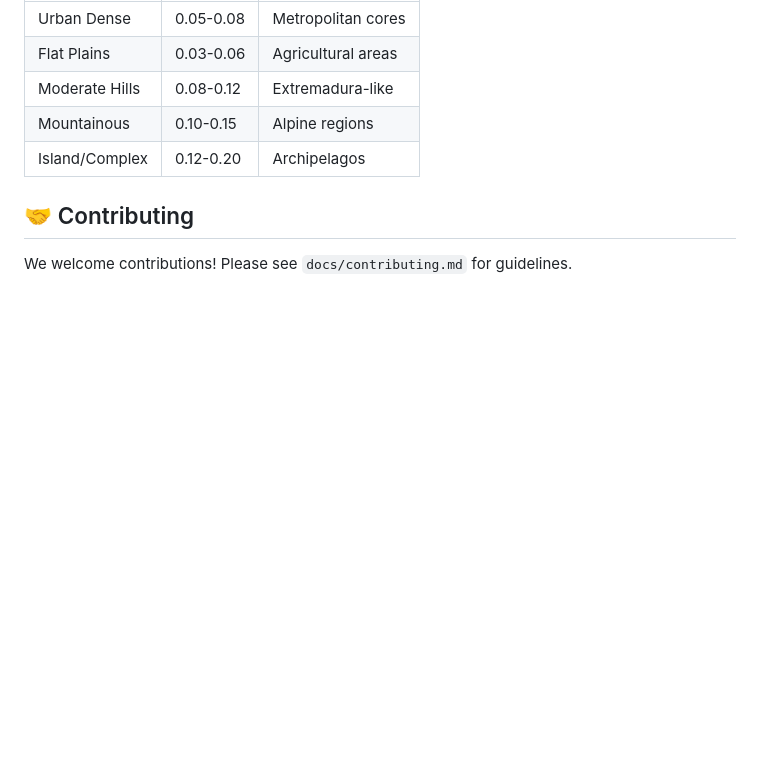
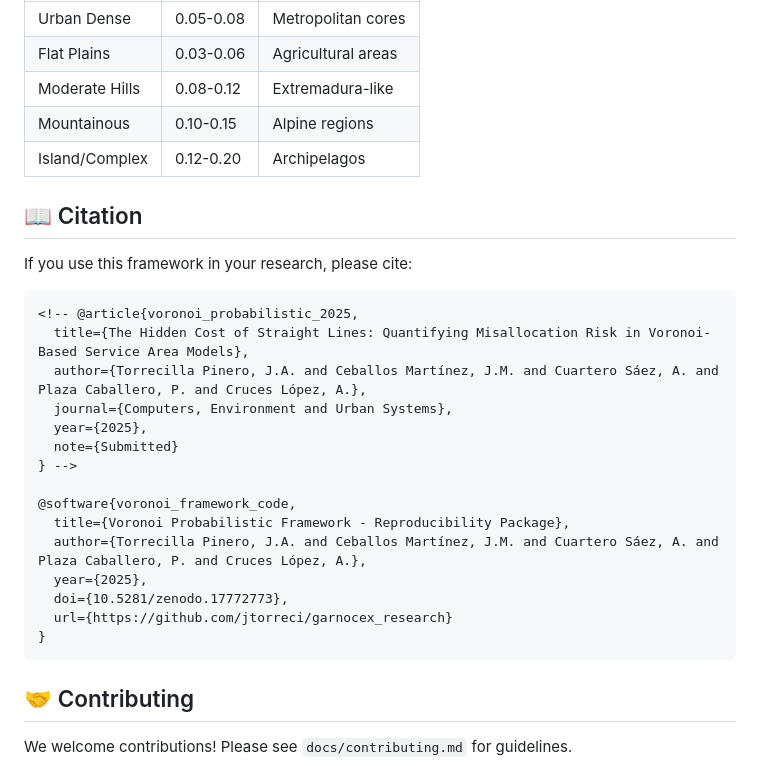
Before and after one commit to jtorreci/garnocex_research, a Markdown page: A00.Voronoi_critics/README.md, the part around the change. GitHub-like rendering; blank space fills up the shorter version.

Commit message:
Add citation section to README.md
Added citation information for the Voronoi framework.

````diff
--- a/A00.Voronoi_critics/README.md
+++ b/A00.Voronoi_critics/README.md
@@ -119,6 +119,29 @@ To apply the framework to your own geographic area:
 | Mountainous | 0.10-0.15 | Alpine regions |
 | Island/Complex | 0.12-0.20 | Archipelagos |
 
+## 📖 Citation
+
+If you use this framework in your research, please cite:
+
+```bibtex
+<!-- @article{voronoi_probabilistic_2025,
+  title={The Hidden Cost of Straight Lines: Quantifying Misallocation Risk in Voronoi-Based Service Area Models},
+  author={Torrecilla Pinero, J.A. and Ceballos Martínez, J.M. and Cuartero Sáez, A. and Plaza Caballero, P. and Cruces López, A.},
+  journal={Computers, Environment and Urban Systems},
+  year={2025},
+  note={Submitted}
+} -->
+
+@software{voronoi_framework_code,
+  title={Voronoi Probabilistic Framework - Reproducibility Package},
+  author={Torrecilla Pinero, J.A. and Ceballos Martínez, J.M. and Cuartero Sáez, A. and Plaza Caballero, P. and Cruces López, A.},
+  year={2025},
+  doi={10.5281/zenodo.17772773},
+  url={https://github.com/jtorreci/garnocex_research}
+}
+```
+
+
 ## 🤝 Contributing
 
 We welcome contributions! Please see `docs/contributing.md` for guidelines.
````
